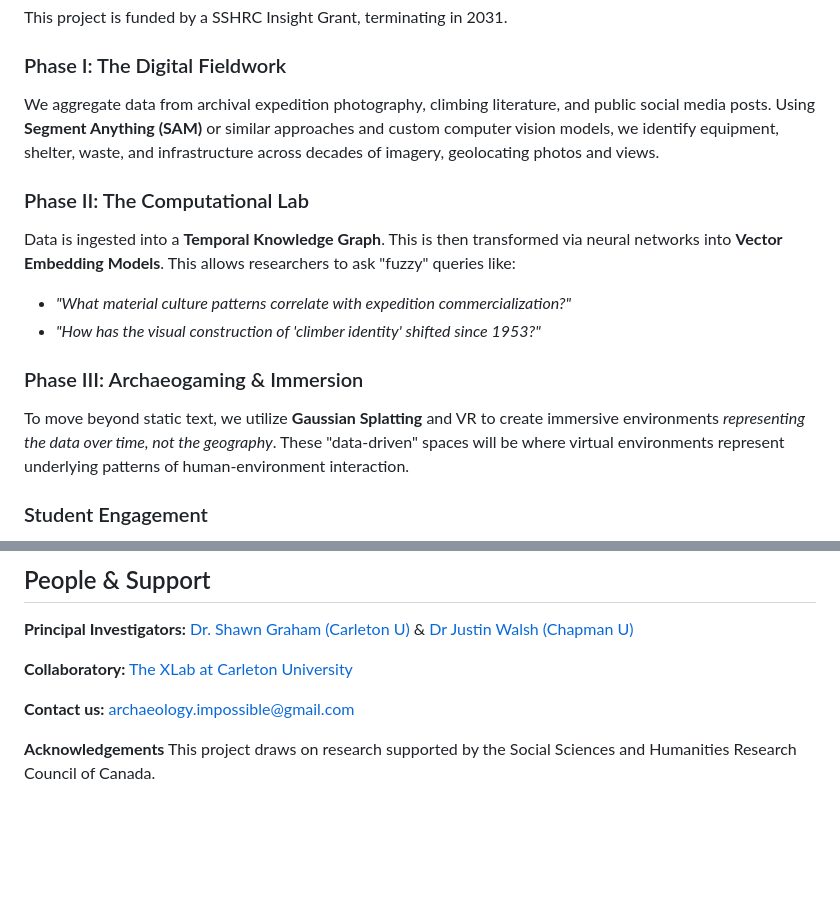
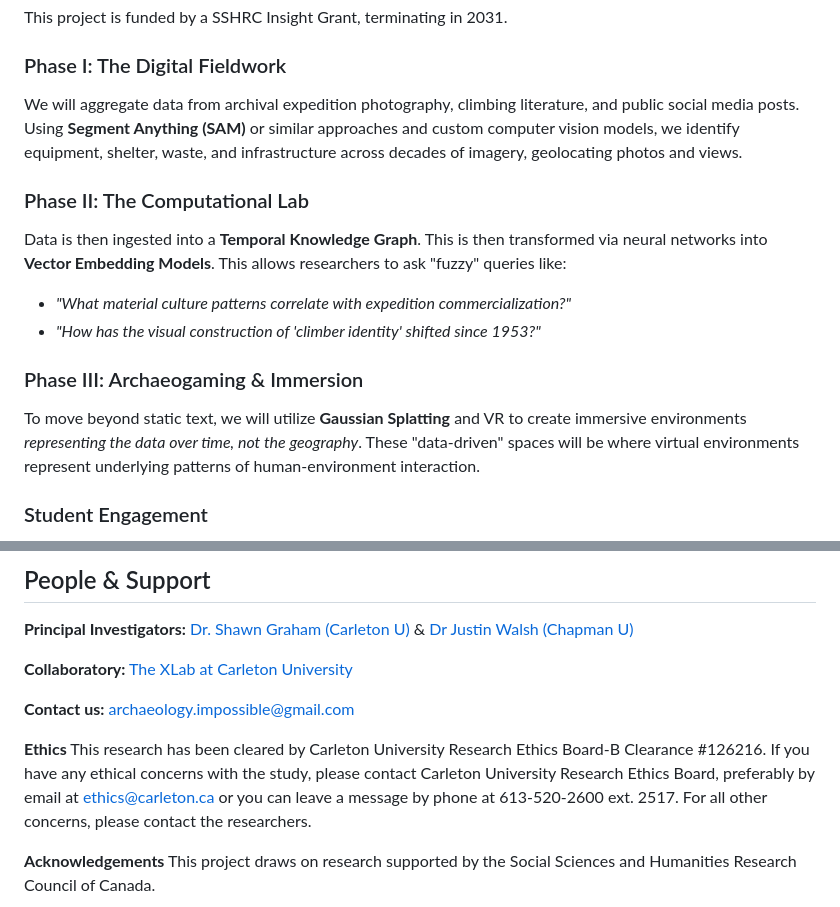
Before and after one commit to archaeologyimpossible/archaeologyimpossible.github.io, a Markdown page: content.md, 2 parts joined by grey strips. Drawn GitHub-style; blank space fills up the shorter version.

Commit message:
ethics message

```diff
--- a/content.md
+++ b/content.md
@@ -37,15 +37,15 @@ _Photo Robert Kearn, Litter trash rubbish garbage junk at Mount Everest Base Cam
 This project is funded by a SSHRC Insight Grant, terminating in 2031.
 
 ### Phase I: The Digital Fieldwork
-We aggregate data from archival expedition photography, climbing literature, and public social media posts. Using **Segment Anything (SAM)** or similar approaches and custom computer vision models, we identify equipment, shelter, waste, and infrastructure across decades of imagery, geolocating photos and views.
+We will aggregate data from archival expedition photography, climbing literature, and public social media posts. Using **Segment Anything (SAM)** or similar approaches and custom computer vision models, we identify equipment, shelter, waste, and infrastructure across decades of imagery, geolocating photos and views.
 
 ### Phase II: The Computational Lab
-Data is ingested into a **Temporal Knowledge Graph**. This is then transformed via neural networks into **Vector Embedding Models**. This allows researchers to ask "fuzzy" queries like:
+Data is then ingested into a **Temporal Knowledge Graph**. This is then transformed via neural networks into **Vector Embedding Models**. This allows researchers to ask "fuzzy" queries like:
 *   *"What material culture patterns correlate with expedition commercialization?"*
 *   *"How has the visual construction of 'climber identity' shifted since 1953?"*
 
 ### Phase III: Archaeogaming & Immersion
-To move beyond static text, we utilize **Gaussian Splatting** and VR to create immersive environments _representing the data over time, not the geography_. These "data-driven" spaces will be where virtual environments represent underlying patterns of human-environment interaction.
+To move beyond static text, we will utilize **Gaussian Splatting** and VR to create immersive environments _representing the data over time, not the geography_. These "data-driven" spaces will be where virtual environments represent underlying patterns of human-environment interaction.
 
 ### Student Engagement
 We intend to involve students in the MA History, Digital Humanities, and Data Sciences streams at Carleton University in this research. We may also have opportunities for PhD students in Digital History / Public History. We may also recruit a postdoctoral colleague in the area of data visualization (phase III activities). Watch this space.
@@ -75,6 +75,8 @@ _Photo by <a href="https://unsplash.com/@sylwiabartyzel?utm_source=unsplash&utm_
 
 **Contact us:** archaeology.impossible@gmail.com
 
+**Ethics** This research has been cleared by Carleton University Research Ethics Board-B Clearance #126216. If you have any ethical concerns with the study, please contact Carleton University Research Ethics Board, preferably by email at ethics@carleton.ca or you can leave a message by phone at 613-520-2600 ext. 2517. For all other concerns, please contact the researchers.
+
 **Acknowledgements** This project draws on research supported by the Social Sciences and Humanities Research Council of Canada.
 
 <div align="center"><img src="rajan-dahal--I64We8WuBs-unsplash.jpg"></div>
```
